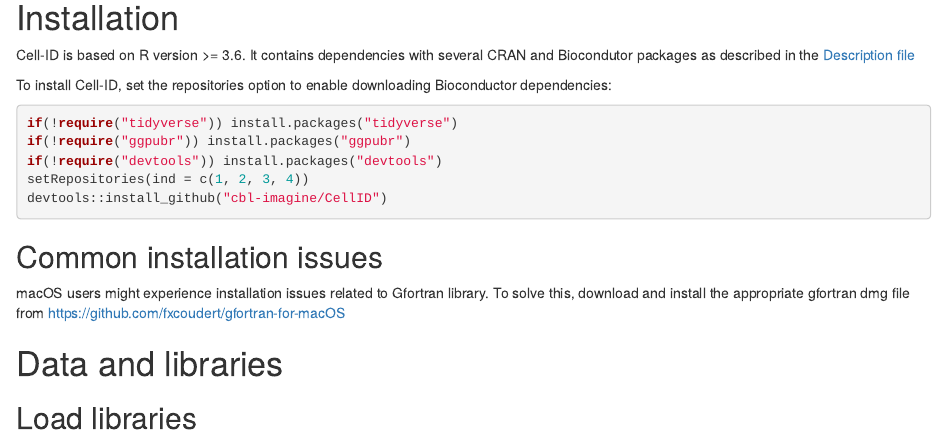
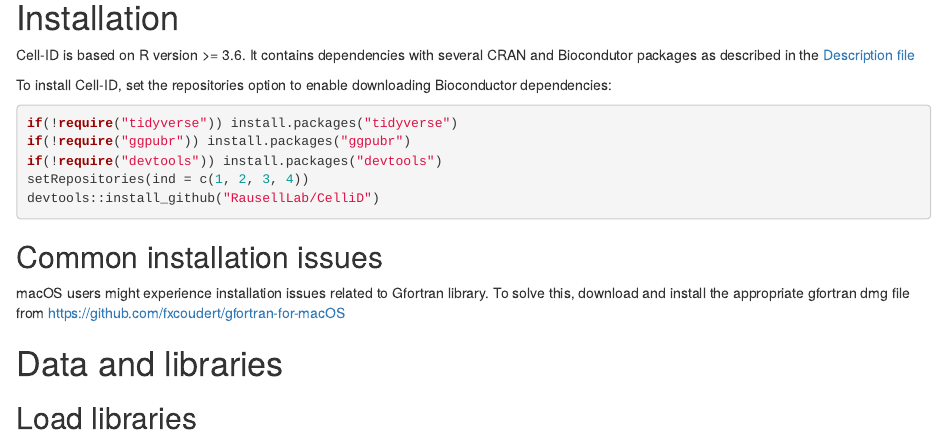
Before and after one commit to RausellLab/CelliD, an R Markdown document (vignettes/BioconductorVignette.Rmd): the page in a window 1100 px wide, from 440 px down. Rendered offline with R 4.5, knitr and Pandoc, with nearby package versions; drawn as R Markdown's standard HTML page in place of the format the file asks for; some code elsewhere in the file could not run offline.

Commit message:
point to new installation link

````diff
--- a/vignettes/BioconductorVignette.Rmd
+++ b/vignettes/BioconductorVignette.Rmd
@@ -31,7 +31,7 @@ if(!require("tidyverse")) install.packages("tidyverse")
 if(!require("ggpubr")) install.packages("ggpubr")
 if(!require("devtools")) install.packages("devtools")
 setRepositories(ind = c(1, 2, 3, 4))
-devtools::install_github("cbl-imagine/CellID")
+devtools::install_github("RausellLab/CelliD")
 
 ```
 ## Common installation issues
````
Also changed, not shown: vignettes/vign.Rmd (+1 -1 lines), README.md.
